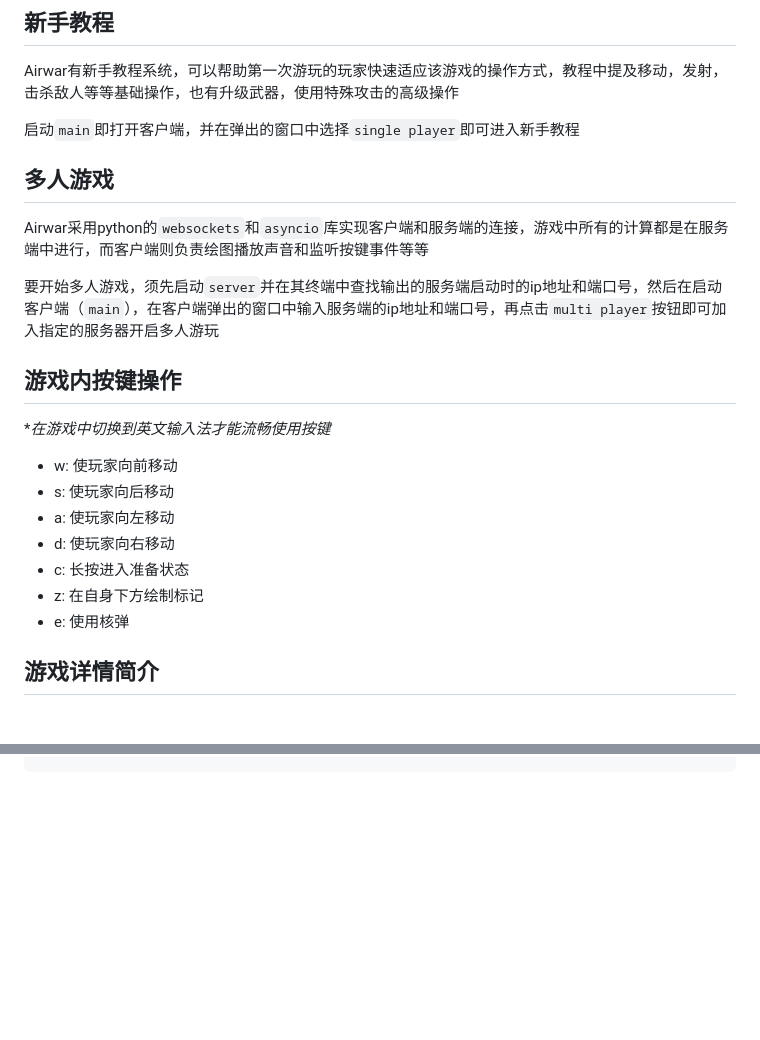
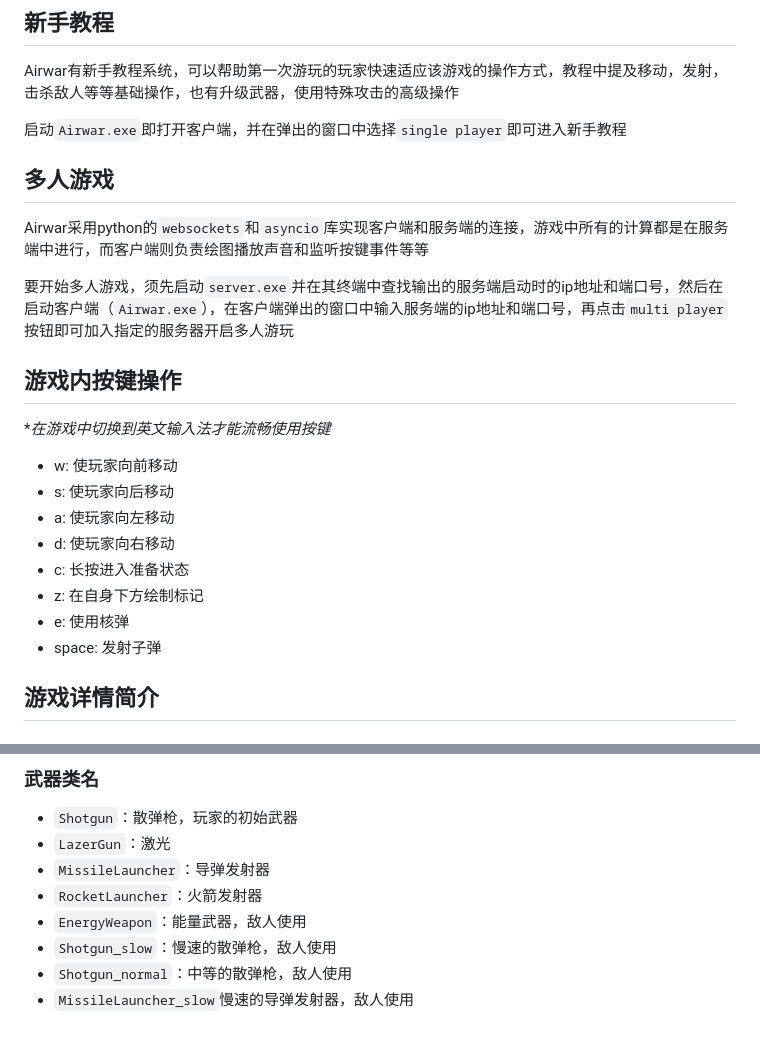
Before and after one commit to LL-illegality/Airwar, a Markdown page: README.md, 2 parts joined by grey strips. GitHub-like rendering; blank space fills up the shorter version.

```diff
--- a/README.md
+++ b/README.md
@@ -5,13 +5,13 @@ Airwar是一款基于python开发的多人联机闯关游戏，在游戏中玩
 
 Airwar有新手教程系统，可以帮助第一次游玩的玩家快速适应该游戏的操作方式，教程中提及移动，发射，击杀敌人等等基础操作，也有升级武器，使用特殊攻击的高级操作
 
-启动`main`即打开客户端，并在弹出的窗口中选择`single player`即可进入新手教程
+启动`Airwar.exe`即打开客户端，并在弹出的窗口中选择`single player`即可进入新手教程
 
 ## 多人游戏
 
 Airwar采用python的`websockets`和`asyncio`库实现客户端和服务端的连接，游戏中所有的计算都是在服务端中进行，而客户端则负责绘图播放声音和监听按键事件等等
 
-要开始多人游戏，须先启动`server`并在其终端中查找输出的服务端启动时的ip地址和端口号，然后在启动客户端（`main`），在客户端弹出的窗口中输入服务端的ip地址和端口号，再点击`multi player`按钮即可加入指定的服务器开启多人游玩
+要开始多人游戏，须先启动`server.exe`并在其终端中查找输出的服务端启动时的ip地址和端口号，然后在启动客户端（`Airwar.exe`），在客户端弹出的窗口中输入服务端的ip地址和端口号，再点击`multi player`按钮即可加入指定的服务器开启多人游玩
 
 ## 游戏内按键操作
 
@@ -24,6 +24,7 @@ Airwar采用python的`websockets`和`asyncio`库实现客户端和服务端的
 - c: 长按进入准备状态
 - z: 在自身下方绘制标记
 - e: 使用核弹
+- space: 发射子弹
 
 ## 游戏详情简介
 
@@ -153,0 +221,10 @@ Airwar采用python的`websockets`和`asyncio`库实现客户端和服务端的
+### 武器类名
+
+- `Shotgun`：散弹枪，玩家的初始武器
+- `LazerGun`：激光
+- `MissileLauncher`：导弹发射器
+- `RocketLauncher`：火箭发射器
+- `EnergyWeapon`：能量武器，敌人使用
+- `Shotgun_slow`：慢速的散弹枪，敌人使用
+- `Shotgun_normal`：中等的散弹枪，敌人使用
+- `MissileLauncher_slow`慢速的导弹发射器，敌人使用
```
Also changed, not shown: other parts of README.md (+74 -8 lines).
